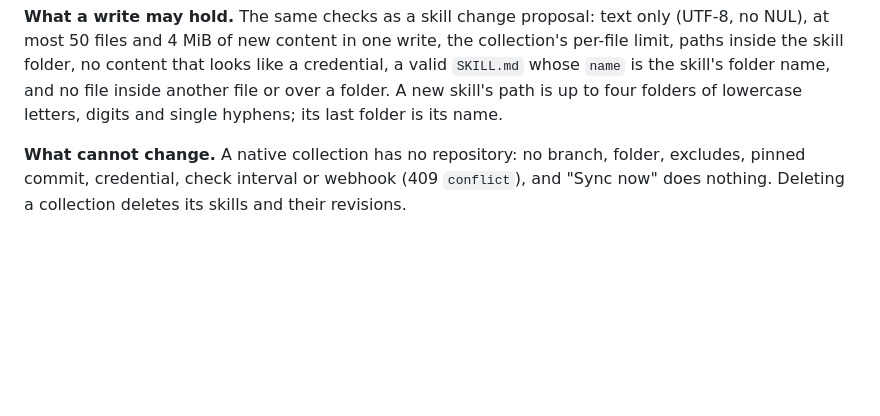
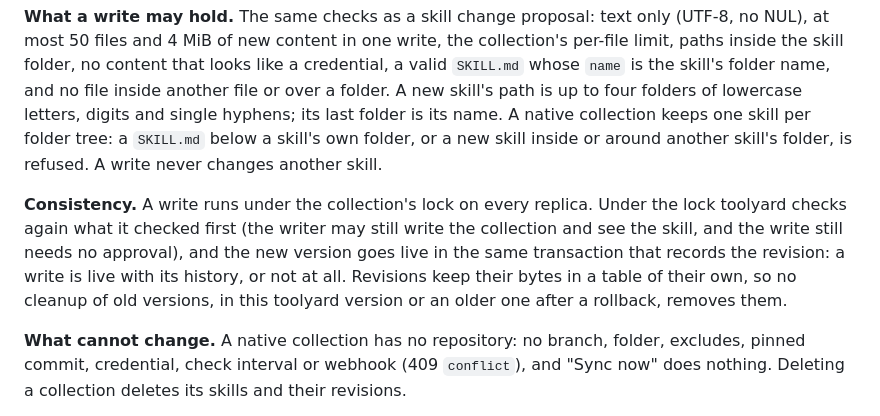
Before and after one commit to iamtushar324/toolyard, a Markdown page: docs/skills-hub.md, the part around the change. GitHub-like rendering; blank space fills up the shorter version.

Commit message:
Docs: one skill per folder and write consistency in native collections
Co-Authored-By: Claude Opus 5.5 <noreply@anthropic.com>

```diff
--- a/docs/skills-hub.md
+++ b/docs/skills-hub.md
@@ -757,7 +757,19 @@ write, the collection's per-file limit, paths inside the skill folder, no
 content that looks like a credential, a valid `SKILL.md` whose `name` is
 the skill's folder name, and no file inside another file or over a
 folder. A new skill's path is up to four folders of lowercase letters,
-digits and single hyphens; its last folder is its name.
+digits and single hyphens; its last folder is its name. A native
+collection keeps one skill per folder tree: a `SKILL.md` below a skill's
+own folder, or a new skill inside or around another skill's folder, is
+refused. A write never changes another skill.
+
+**Consistency.** A write runs under the collection's lock on every
+replica. Under the lock toolyard checks again what it checked first (the
+writer may still write the collection and see the skill, and the write
+still needs no approval), and the new version goes live in the same
+transaction that records the revision: a write is live with its history,
+or not at all. Revisions keep their bytes in a table of their own, so no
+cleanup of old versions, in this toolyard version or an older one after a
+rollback, removes them.
 
 **What cannot change.** A native collection has no repository: no branch,
 folder, excludes, pinned commit, credential, check interval or webhook
```
Also changed, not shown: 1 other file.
